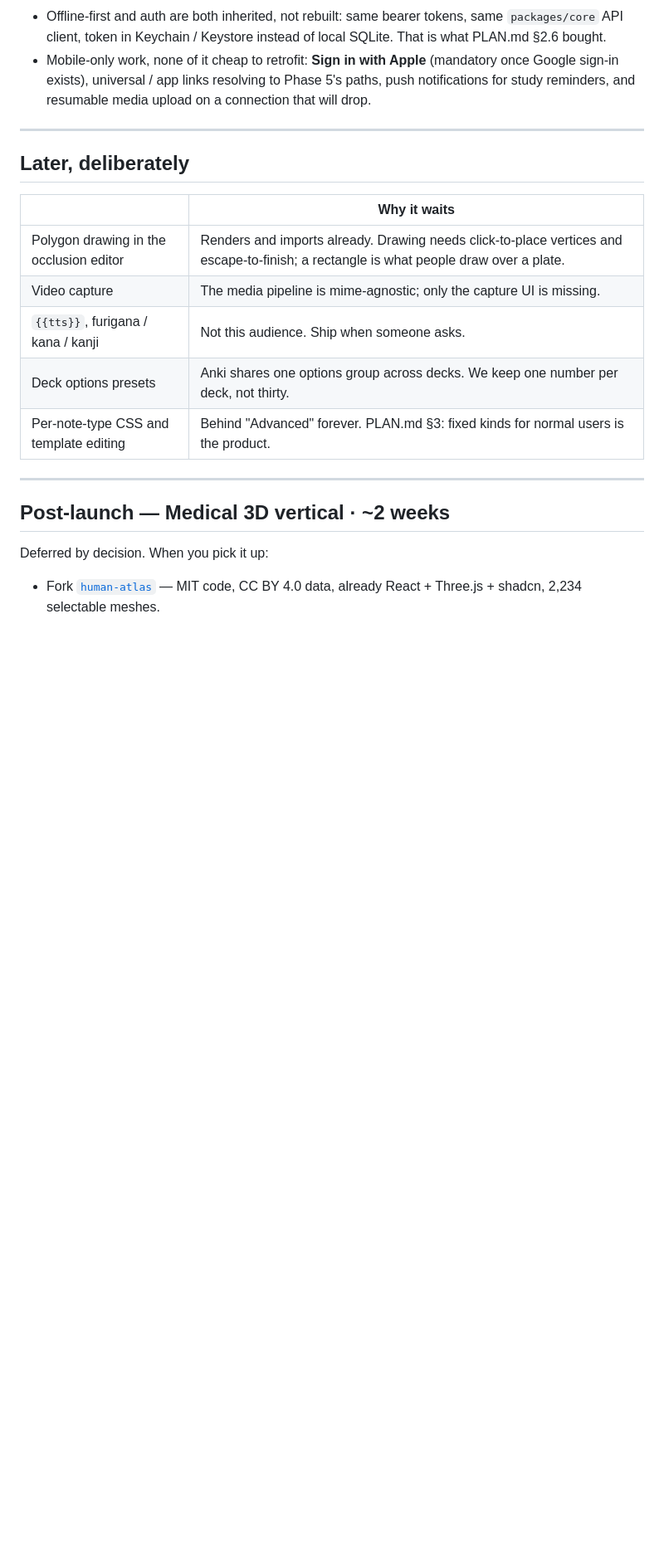
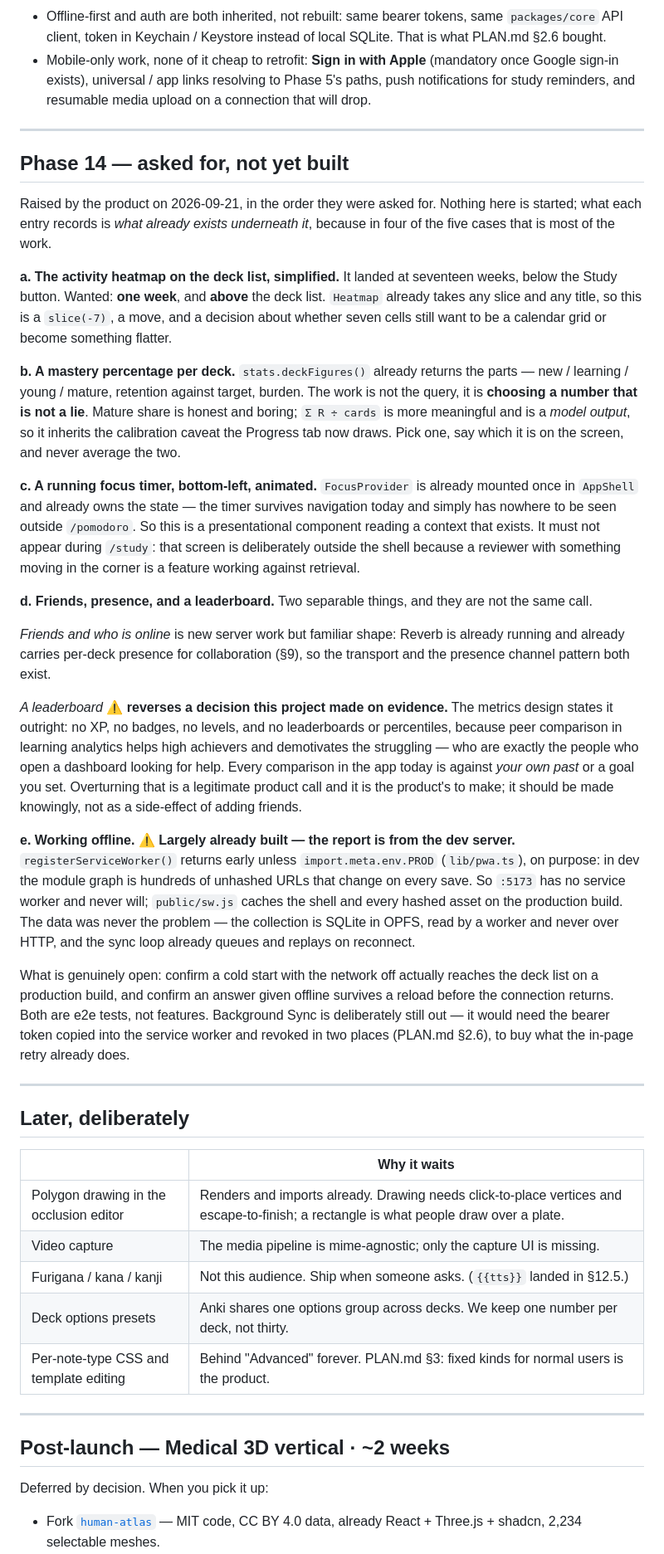
Before and after one commit to newbie2019-hub/recall, a Markdown page: PHASES.md, the part around one of its changes. Shown at 83% size. Rendered like a GitHub page; blank space fills up the shorter version.

Commit message:
Write down the five things asked for next
Phase 14, in the order they were raised. Each entry records what already
exists underneath it, because in four of the five that is most of the
work: `Heatmap` already takes any slice, `deckFigures` already returns
the parts of a mastery number, `FocusProvider` is already mounted in the
shell and already survives navigation, and the service worker already
caches the shell on a production build.

Two carry a warning rather than an estimate.

A **leaderboard** reverses a decision this project made on evidence —
no XP, no badges, no levels, no peer comparison, because it helps high
achievers and demotivates the struggling, who are the people who open a
dashboard looking for help. Friends and presence do not carry that
problem and are separable. The call is the product's; it should be made
knowingly rather than as a side-effect of adding friends.

**Offline is largely already built.** The report came from the dev
server, where `registerServiceWorker` returns early on purpose. What is
actually open there is two e2e tests, not a feature.

Also corrected two lines that had gone false: the status header claimed
both "one thing is unpaid" and "nothing is unpaid", and `{{tts}}` was
still listed as deliberately-later after shipping in 12.5.

Co-Authored-By: Claude Opus 5 (1M context) <noreply@anthropic.com>

```diff
--- a/PHASES.md
+++ b/PHASES.md
@@ -863,13 +863,74 @@ you are losing, and a due date set on one device is there on the next. ✅
 
 ---
 
+## Phase 14 — asked for, not yet built
+
+Raised by the product on 2026-09-21, in the order they were asked for. Nothing
+here is started; what each entry records is *what already exists underneath it*,
+because in four of the five cases that is most of the work.
+
+**a. The activity heatmap on the deck list, simplified.** It landed at seventeen
+weeks, below the Study button. Wanted: **one week**, and **above** the deck
+list. `Heatmap` already takes any slice and any title, so this is a `slice(-7)`,
+a move, and a decision about whether seven cells still want to be a calendar
+grid or become something flatter.
+
+**b. A mastery percentage per deck.** `stats.deckFigures()` already returns the
+parts — new / learning / young / mature, retention against target, burden. The
+work is not the query, it is **choosing a number that is not a lie**. Mature
+share is honest and boring; `Σ R ÷ cards` is more meaningful and is a *model
+output*, so it inherits the calibration caveat the Progress tab now draws. Pick
+one, say which it is on the screen, and never average the two.
+
+**c. A running focus timer, bottom-left, animated.** `FocusProvider` is already
+mounted once in `AppShell` and already owns the state — the timer survives
+navigation today and simply has nowhere to be seen outside `/pomodoro`. So this
+is a presentational component reading a context that exists. It must not appear
+during `/study`: that screen is deliberately outside the shell because a
+reviewer with something moving in the corner is a feature working against
+retrieval.
+
+**d. Friends, presence, and a leaderboard.** Two separable things, and they are
+not the same call.
+
+*Friends and who is online* is new server work but familiar shape: Reverb is
+already running and already carries per-deck presence for collaboration
+(§9), so the transport and the presence channel pattern both exist.
+
+*A leaderboard* ⚠️ **reverses a decision this project made on evidence.** The
+metrics design states it outright: no XP, no badges, no levels, and no
+leaderboards or percentiles, because peer comparison in learning analytics helps
+high achievers and demotivates the struggling — who are exactly the people who
+open a dashboard looking for help. Every comparison in the app today is against
+*your own past* or a goal you set. Overturning that is a legitimate product
+call and it is the product's to make; it should be made knowingly, not as a
+side-effect of adding friends.
+
+**e. Working offline.** ⚠️ **Largely already built — the report is from the dev
+server.** `registerServiceWorker()` returns early unless `import.meta.env.PROD`
+(`lib/pwa.ts`), on purpose: in dev the module graph is hundreds of unhashed URLs
+that change on every save. So `:5173` has no service worker and never will;
+`public/sw.js` caches the shell and every hashed asset on the production build.
+The data was never the problem — the collection is SQLite in OPFS, read by a
+worker and never over HTTP, and the sync loop already queues and replays on
+reconnect.
+
+What is genuinely open: confirm a cold start with the network off actually
+reaches the deck list on a production build, and confirm an answer given offline
+survives a reload before the connection returns. Both are e2e tests, not
+features. Background Sync is deliberately still out — it would need the bearer
+token copied into the service worker and revoked in two places (PLAN.md §2.6),
+to buy what the in-page retry already does.
+
+---
+
 ## Later, deliberately
 
 | | Why it waits |
 |---|---|
 | Polygon drawing in the occlusion editor | Renders and imports already. Drawing needs click-to-place vertices and escape-to-finish; a rectangle is what people draw over a plate. |
 | Video capture | The media pipeline is mime-agnostic; only the capture UI is missing. |
-| `{{tts}}`, furigana / kana / kanji | Not this audience. Ship when someone asks. |
+| Furigana / kana / kanji | Not this audience. Ship when someone asks. (`{{tts}}` landed in §12.5.) |
 | Deck options presets | Anki shares one options group across decks. We keep one number per deck, not thirty. |
 | Per-note-type CSS and template editing | Behind "Advanced" forever. PLAN.md §3: fixed kinds for normal users is the product. |
 
```
Also changed, not shown: other parts of PHASES.md (+5 -5 lines).
